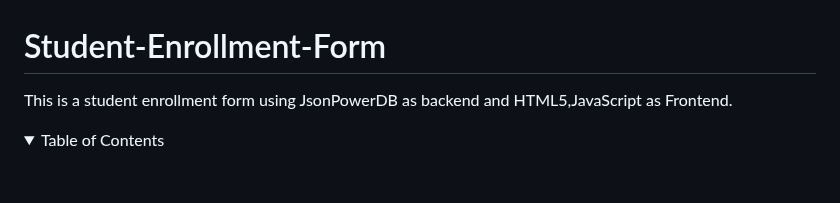
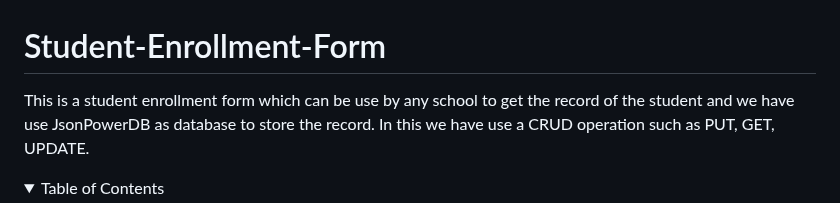
Before and after one commit to Praveeng12a/Student-Enrollment-Form, a Markdown page: README.md, the part around the change. Drawn GitHub-style; blank space fills up the shorter version.

```diff
--- a/README.md
+++ b/README.md
@@ -1,5 +1,5 @@
 # Student-Enrollment-Form
-This is a student enrollment form using JsonPowerDB as backend and HTML5,JavaScript as Frontend.
+This is a student enrollment form which can be use by any school to get the record of the student and we have use JsonPowerDB as database to store the record. In this we have use a CRUD operation such as PUT, GET, UPDATE.
 
 <details open="open">
   <summary>Table of Contents</summary>
```
